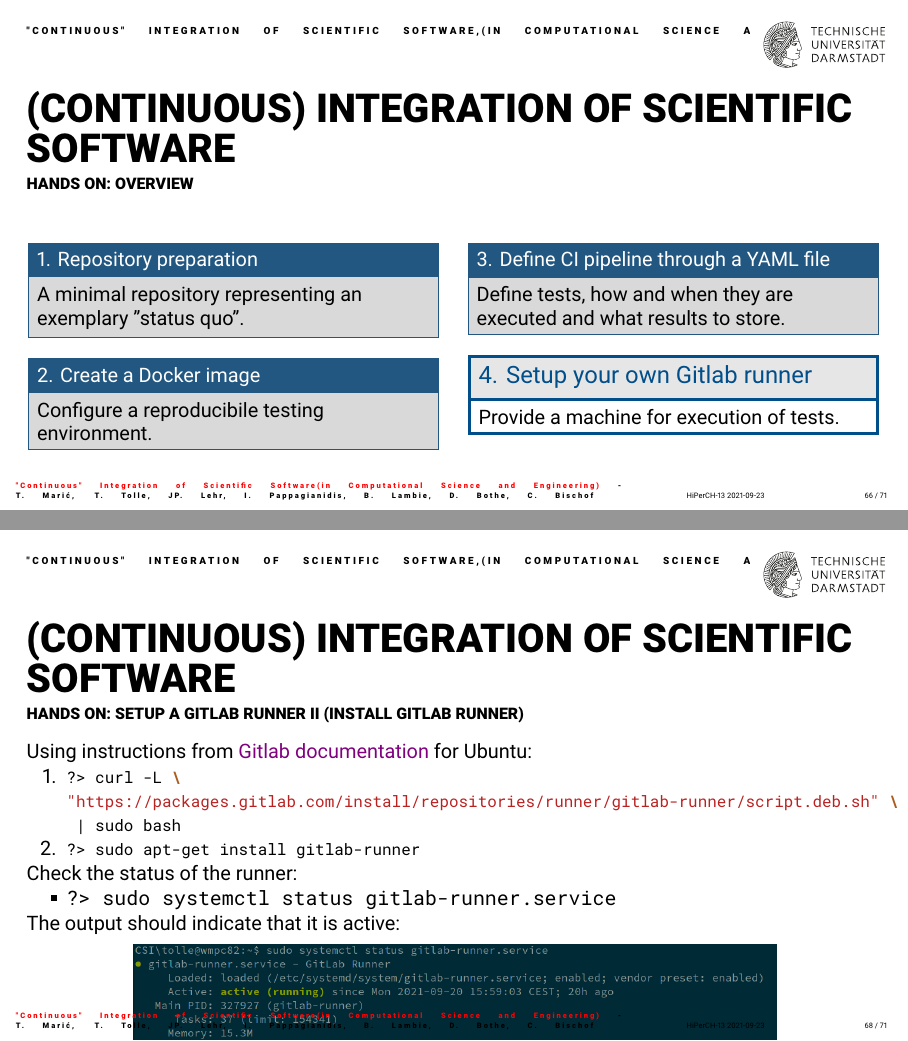
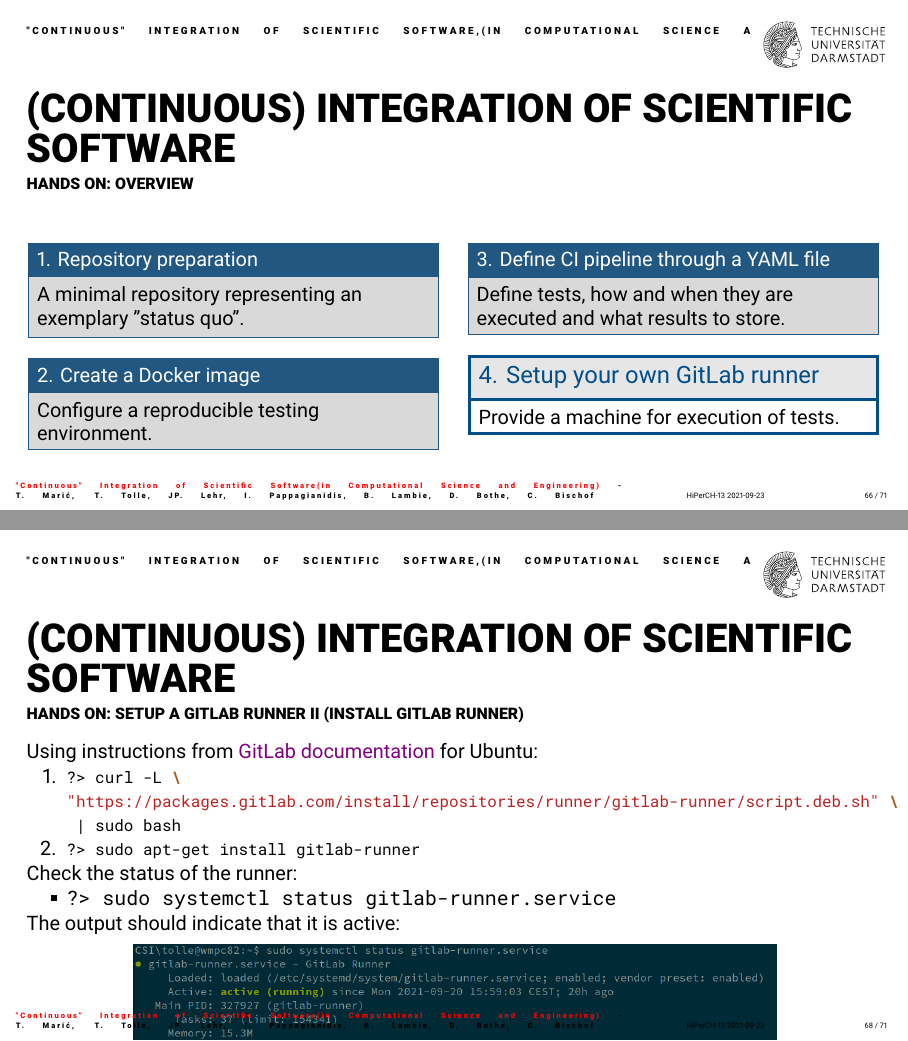
Before and after one commit to tmaric/slides-scientific-workflow, LaTeX slides (slides-scientific-workflow.tex, which reads slides/hands-on-gitlab-runner.tex, slides/hands-on-install-docker.tex, slides/hands-on-overview.tex): pages 68 and 70 of 73, joined at a grey line. Compiled offline with XeLaTeX.

Commit message:
Fixed further typos.

```diff
--- a/slides/hands-on-gitlab-runner.tex
+++ b/slides/hands-on-gitlab-runner.tex
@@ -7,7 +7,7 @@
             "status quo".
         \end{block}
         \begin{block}{2. Create a Docker image}
-            Configure a reproducibile testing environment.
+            Configure a reproducible testing environment.
         \end{block}
     \end{column}
 
@@ -53,7 +53,7 @@
 
 \begin{frame}{(Continuous) Integration of scientific software}
     \framesubtitle{Hands on: setup a GitLab runner II (install GitLab runner)}
-    Using instructions from \href{https://docs.gitlab.com/runner/install/linux-repository.html}{Gitlab documentation} for Ubuntu:
+    Using instructions from \href{https://docs.gitlab.com/runner/install/linux-repository.html}{GitLab documentation} for Ubuntu:
     \begin{enumerate}
         \item \mint[fontsize=\footnotesize]{bash}+?> curl -L \ +
               \mint[fontsize=\footnotesize]{bash}+"https://packages.gitlab.com/install/repositories/runner/gitlab-runner/script.deb.sh" \ +
--- a/slides/hands-on-install-docker.tex
+++ b/slides/hands-on-install-docker.tex
@@ -7,7 +7,7 @@
             "status quo".
         \end{block}
         \begin{exampleblock}{2. Create a Docker image}
-            Configure a reproducibile testing environment.
+            Configure a reproducible testing environment.
         \end{exampleblock}
     \end{column}
 
--- a/slides/hands-on-overview.tex
+++ b/slides/hands-on-overview.tex
@@ -9,7 +9,7 @@
             "status quo".
         \end{exampleblock}
         \begin{block}{2. Create a Docker image}
-            Configure a reproducibile testing environment.
+            Configure a reproducible testing environment.
         \end{block}
     \end{column}
 
--- a/slides/hands-on-yaml-file.tex
+++ b/slides/hands-on-yaml-file.tex
@@ -7,7 +7,7 @@
             "status quo".
         \end{block}
         \begin{block}{2. Create a Docker image}
-            Configure a reproducibile testing environment.
+            Configure a reproducible testing environment.
         \end{block}
     \end{column}
 
```
Also changed, not shown: slides/hands-on-gitlab-runner.tex (6 more changed lines), slides/hands-on-install-docker.tex (2 more changed lines), slides/hands-on-overview.tex (2 more changed lines), slides/hands-on-yaml-file.tex (2 more changed lines).
